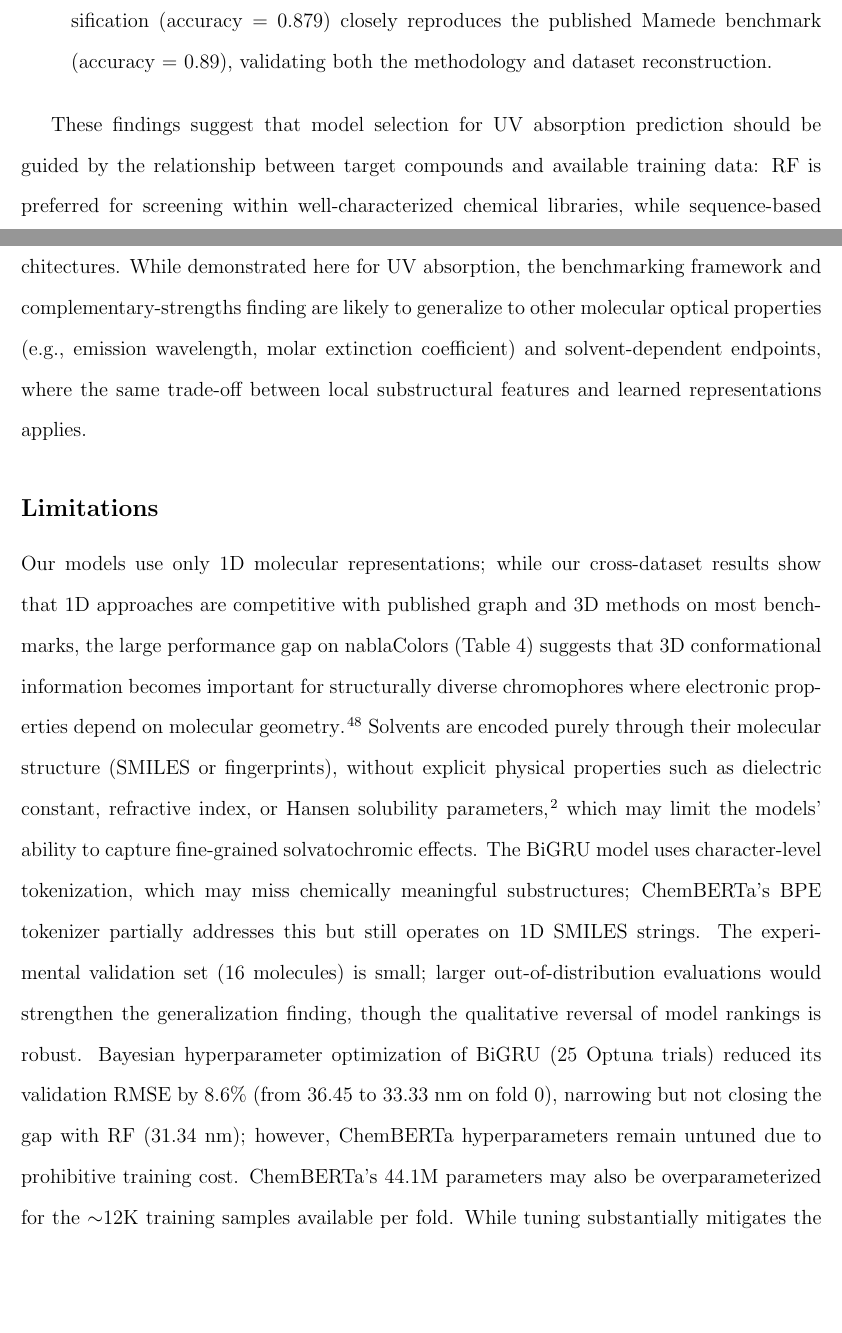
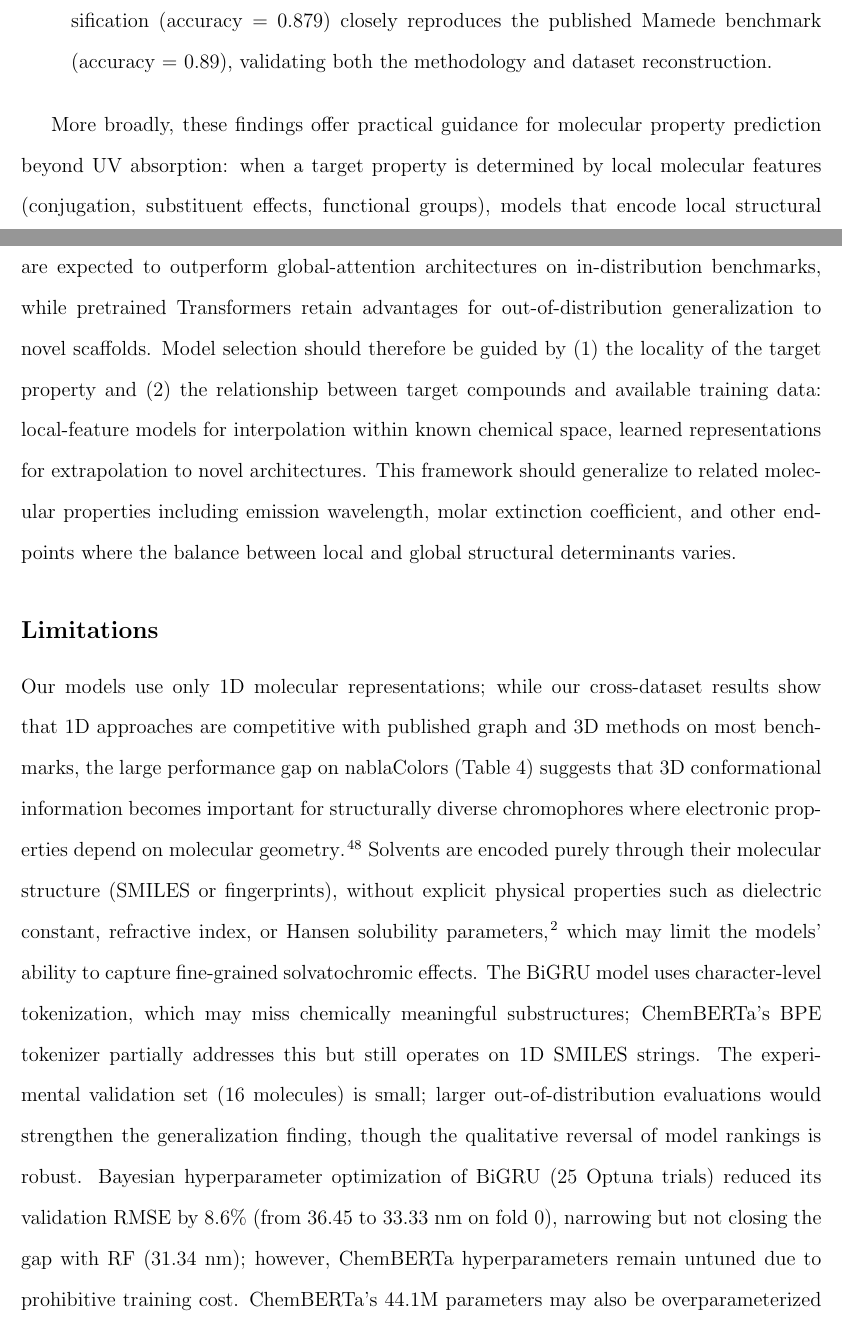
Before and after one commit to Umesh1608/ML_UV_models, a LaTeX paper (benchmark_paper_jcim.tex): two parts of pages 33 and 34 of 41 before the commit and two parts of pages 33 and 34 of 42 after it, joined at a grey line, cut so that both start at the same text, the shorter picture padded with empty space. Compiled offline with pdfLaTeX.

Commit message:
Strengthen abstract and conclusion: optimized BiGRU, broader model selection guidance
- Abstract: mention Bayesian-optimized BiGRU (3L/256u, 8.6% RMSE improvement)
- Abstract: broaden final sentence from UV-specific to general molecular property prediction guidance
- Conclusion: reframe closing paragraph around locality-of-property principle for model selection
- Key message: local-feature models (RF, RNN) outperform global-attention on local properties;
  pretrained Transformers excel at OOD generalization — applicable beyond UV absorption

```diff
--- a/benchmark_paper_jcim.tex
+++ b/benchmark_paper_jcim.tex
@@ -1039,8 +1039,9 @@ Our key findings are:
     RF-based photosafety classification (accuracy = 0.879) closely reproduces the published Mamede benchmark (accuracy = 0.89), validating both the methodology and dataset reconstruction.
 \end{enumerate}
 
-These findings suggest that model selection for UV absorption prediction should be guided by the relationship between target compounds and available training data: RF is preferred for screening within well-characterized chemical libraries, while sequence-based deep learning (BiGRU, ChemBERTa) is better suited for exploration of novel molecular architectures.
-While demonstrated here for UV absorption, the benchmarking framework and complementary-strengths finding are likely to generalize to other molecular optical properties (e.g., emission wavelength, molar extinction coefficient) and solvent-dependent endpoints, where the same trade-off between local substructural features and learned representations applies.
+More broadly, these findings offer practical guidance for molecular property prediction beyond UV absorption: when a target property is determined by local molecular features (conjugation, substituent effects, functional groups), models that encode local structural information---fingerprints with tree ensembles and RNNs processing SMILES subsequences---are expected to outperform global-attention architectures on in-distribution benchmarks, while pretrained Transformers retain advantages for out-of-distribution generalization to novel scaffolds.
+Model selection should therefore be guided by (1)~the locality of the target property and (2)~the relationship between target compounds and available training data: local-feature models for interpolation within known chemical space, learned representations for extrapolation to novel architectures.
+This framework should generalize to related molecular properties including emission wavelength, molar extinction coefficient, and other endpoints where the balance between local and global structural determinants varies.
 
 \subsection*{Limitations}
 Our models use only 1D molecular representations; while our cross-dataset results show that 1D approaches are competitive with published graph and 3D methods on most benchmarks, the large performance gap on nablaColors (Table~\ref{tab:cross_dataset}) suggests that 3D conformational information becomes important for structurally diverse chromophores where electronic properties depend on molecular geometry~\cite{lupopasini2023excited}.
```
Also changed, not shown: benchmark_paper_jcim.tex (4 more changed lines).
